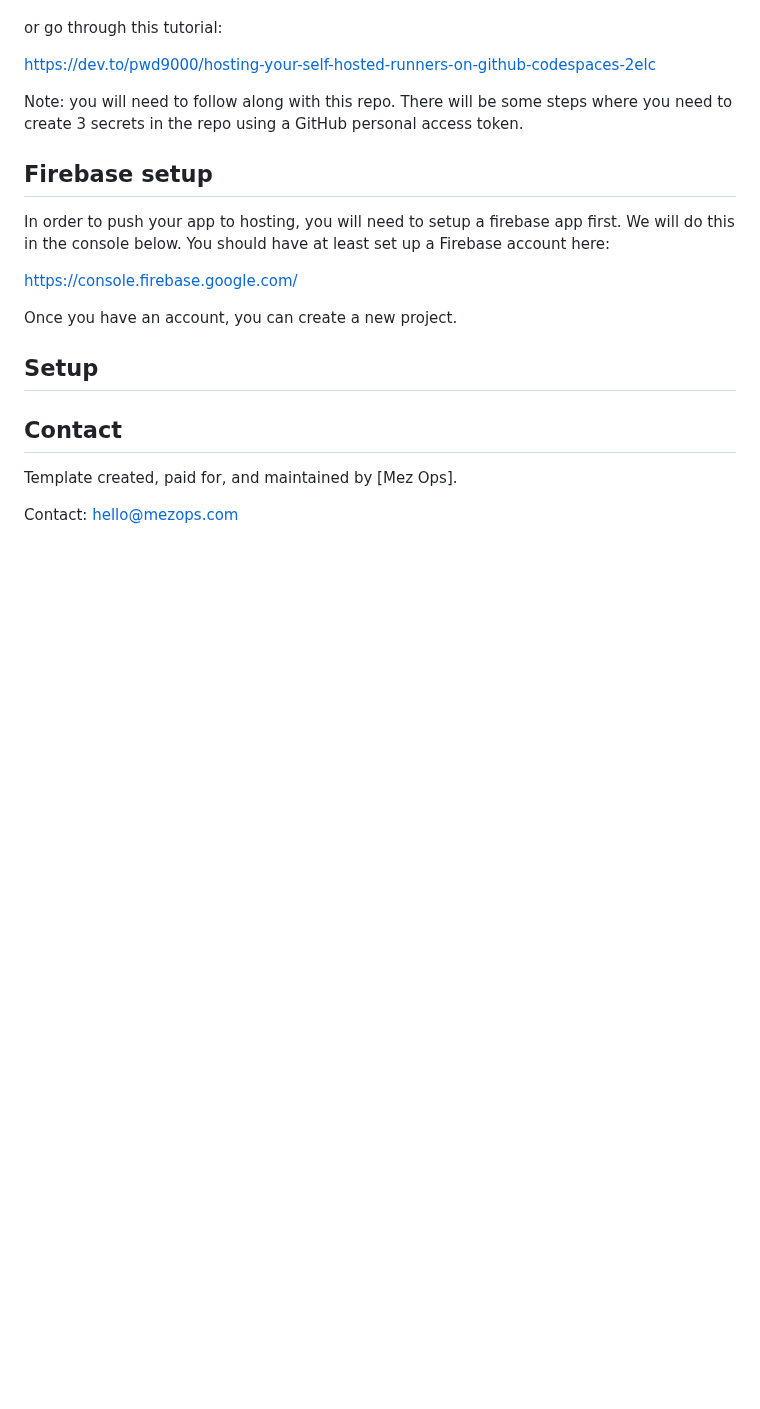
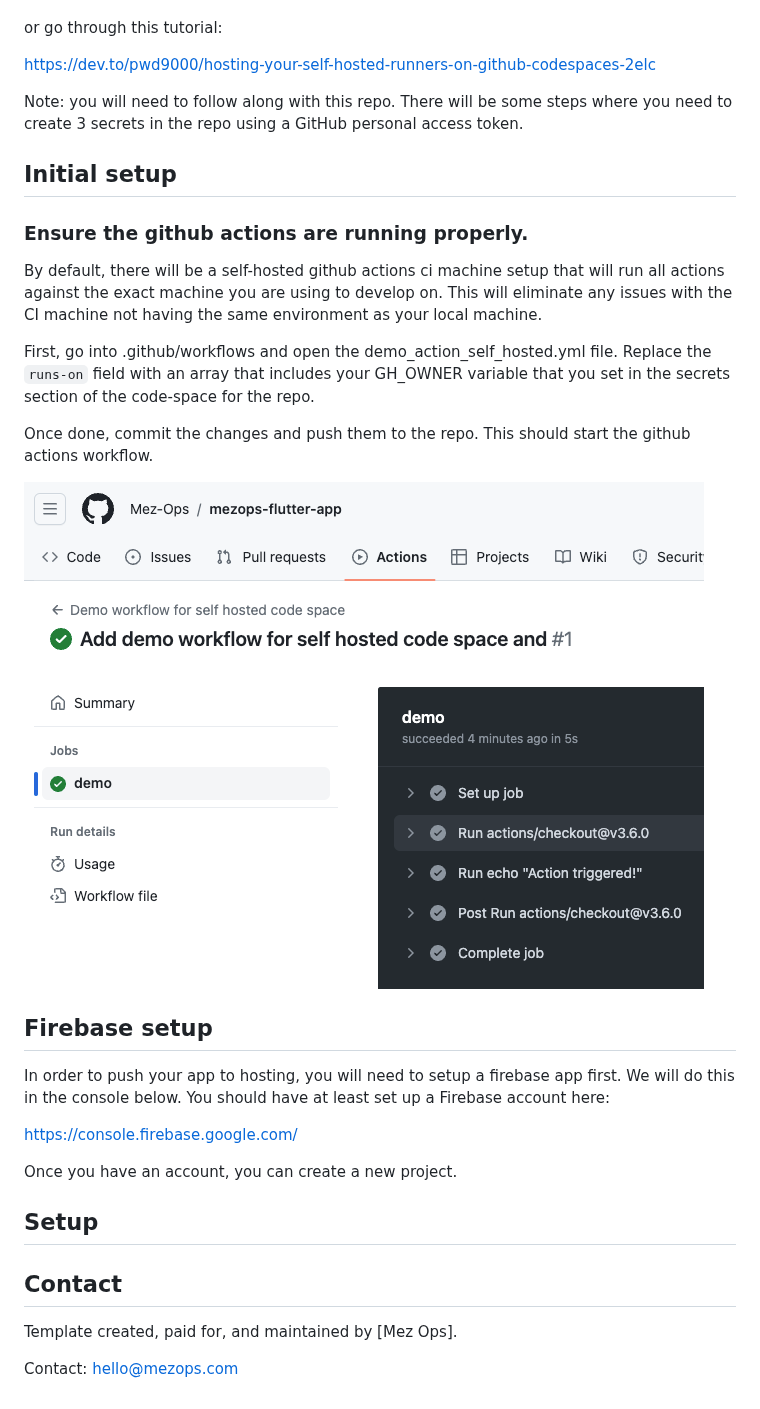
Before and after one commit to Mez-Ops/flutter-firebase-template-app, a Markdown page: README.md, the part around the change. GitHub-like rendering; pictures changed too: image.png (added); blank space fills up the shorter version.

Commit message:
Update self-hosted GitHub Actions configuration

```diff
--- a/README.md
+++ b/README.md
@@ -23,6 +23,24 @@ https://dev.to/pwd9000/hosting-your-self-hosted-runners-on-github-codespaces-2el
 Note: you will need to follow along with this repo. There will be some steps where you need
 to create 3 secrets in the repo using a GitHub personal access token.
 
+## Initial setup
+
+### Ensure the github actions are running properly.
+
+By default, there will be a self-hosted github actions ci machine setup
+that will run all actions against the exact machine you are using to
+develop on. This will eliminate any issues with the CI machine not
+having the same environment as your local machine.
+
+First, go into .github/workflows and open the demo_action_self_hosted.yml file.
+Replace the `runs-on` field with an array that includes your GH_OWNER variable
+that you set in the secrets section of the code-space for the repo.
+
+Once done, commit the changes and push them to the repo. This should
+start the github actions workflow.
+
+![Alt text](image.png)
+
 ## Firebase setup
 
 In order to push your app to hosting, you will need to
```
Also changed, not shown: 1 other file.
